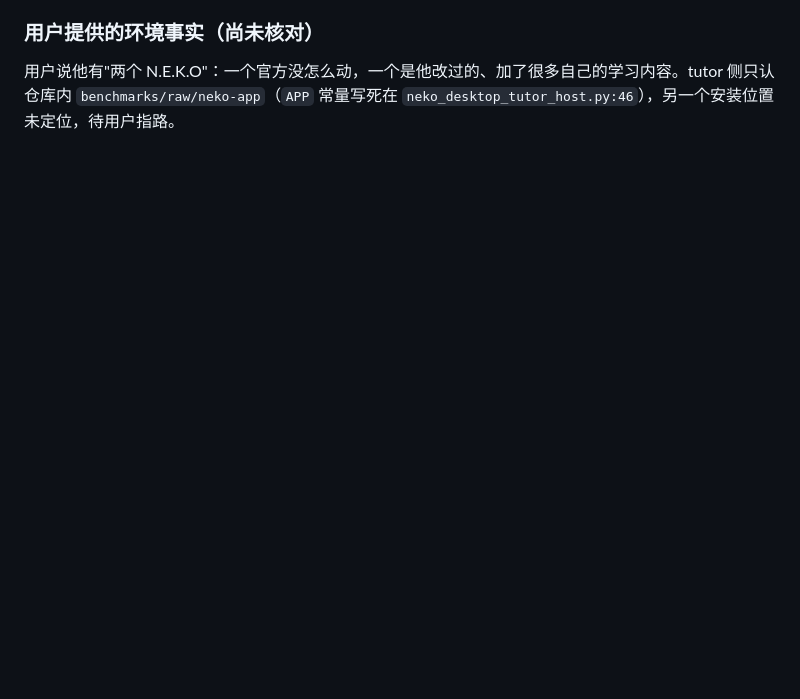
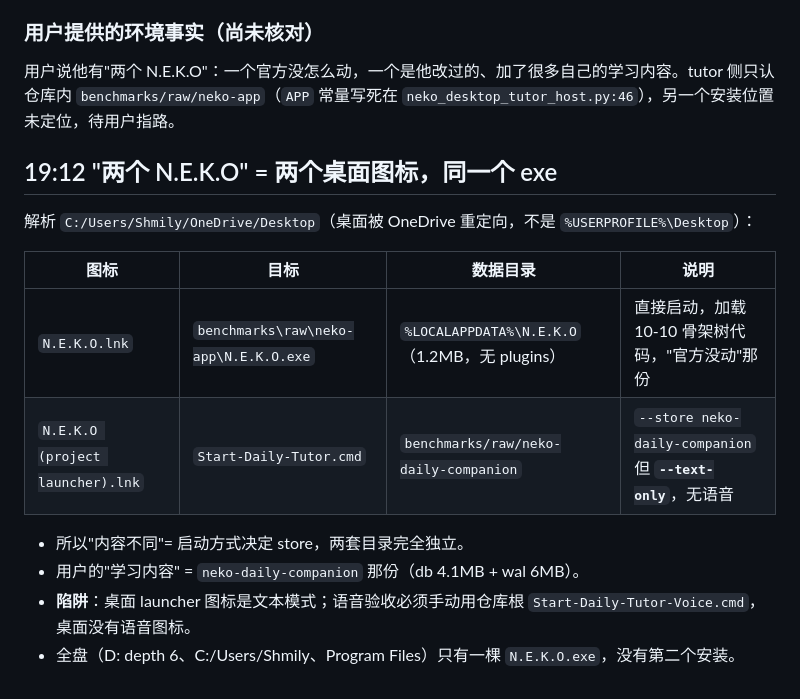
Before and after one commit to Shmily0826/LiveTutor-Lab, a Markdown page: .workbuddy/memory/2026-10-23.md, the part around the change. Rendered like a GitHub page; blank space fills up the shorter version.

Commit message:
docs(memory): the two desktop icons are one exe with two stores, and the launcher icon is text-only

```diff
--- a/.workbuddy/memory/2026-10-23.md
+++ b/.workbuddy/memory/2026-10-23.md
@@ -72,3 +72,17 @@
 
 ### 用户提供的环境事实（尚未核对）
 用户说他有"两个 N.E.K.O"：一个官方没怎么动，一个是他改过的、加了很多自己的学习内容。tutor 侧只认仓库内 `benchmarks/raw/neko-app`（`APP` 常量写死在 `neko_desktop_tutor_host.py:46`），另一个安装位置未定位，待用户指路。
+
+## 19:12 "两个 N.E.K.O" = 两个桌面图标，同一个 exe
+
+解析 `C:/Users/Shmily/OneDrive/Desktop`（桌面被 OneDrive 重定向，不是 `%USERPROFILE%\Desktop`）：
+
+| 图标 | 目标 | 数据目录 | 说明 |
+|---|---|---|---|
+| `N.E.K.O.lnk` | `benchmarks\raw\neko-app\N.E.K.O.exe` | `%LOCALAPPDATA%\N.E.K.O`（1.2MB，无 plugins） | 直接启动，加载 10-10 骨架树代码，"官方没动"那份 |
+| `N.E.K.O (project launcher).lnk` | `Start-Daily-Tutor.cmd` | `benchmarks/raw/neko-daily-companion` | `--store neko-daily-companion` 但 **`--text-only`**，无语音 |
+
+- 所以"内容不同"= 启动方式决定 store，两套目录完全独立。
+- 用户的"学习内容" = `neko-daily-companion` 那份（db 4.1MB + wal 6MB）。
+- **陷阱**：桌面 launcher 图标是文本模式；语音验收必须手动用仓库根 `Start-Daily-Tutor-Voice.cmd`，桌面没有语音图标。
+- 全盘（D: depth 6、C:/Users/Shmily、Program Files）只有一棵 `N.E.K.O.exe`，没有第二个安装。
```
Also changed, not shown: .workbuddy/memory/MEMORY.md (+1 -0 lines).
